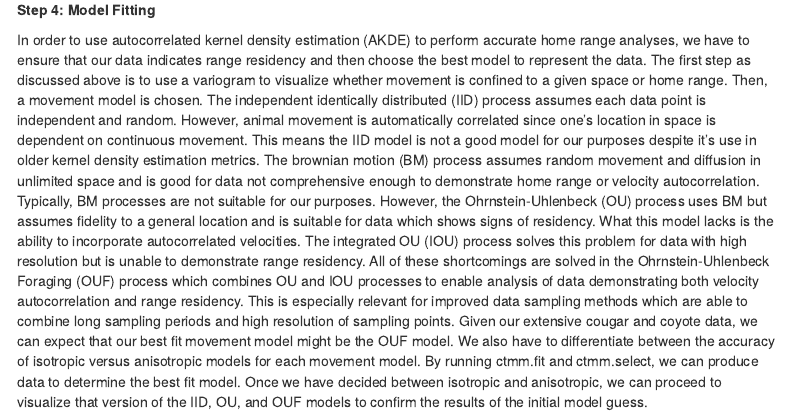
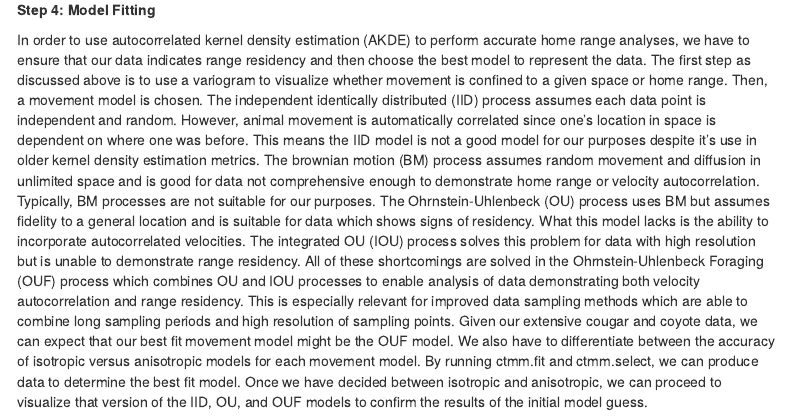
Before and after one commit to vzdanowicz/AN588_ctmm, an R Markdown document (CTMM_OUF_Markdown.Rmd): the page in a window 1100 px wide, from 2820 px down. Rendered offline with R 4.5, knitr and Pandoc, with nearby package versions; some code elsewhere in the file could not run offline; menus at the side of the page are left out.

Commit message:
small edits

````diff
--- a/CTMM_OUF_Markdown.Rmd
+++ b/CTMM_OUF_Markdown.Rmd
@@ -99,7 +99,7 @@
 **Step 4: Model Fitting**
 
   In order to use autocorrelated kernel density estimation (AKDE) to perform accurate home range analyses, we have to ensure that our data indicates range residency and then choose the best model to represent the data. The first step as discussed above is to use a variogram to visualize whether movement is confined to a given space or home range. Then, a movement model is chosen.
-    The independent identically distributed (IID) process assumes each data point is independent and random. However, animal movement is automatically correlated since one's location in space is dependent on continuous movement. This means the IID model is not a good model for our purposes despite it's use in older kernel density estimation metrics. The brownian motion (BM) process assumes random movement and diffusion in unlimited space and is good for data not comprehensive enough to demonstrate home range or velocity autocorrelation. Typically, BM processes are not suitable for our purposes. However, the Ohrnstein-Uhlenbeck (OU) process uses BM but assumes fidelity to a general location and is suitable for data which shows signs of residency. What this model lacks is the ability to incorporate autocorrelated velocities. The integrated OU (IOU) process solves this problem for data with high resolution but is unable to demonstrate range residency. All of these shortcomings are solved in the Ohrnstein-Uhlenbeck Foraging (OUF) process which combines OU and IOU processes to enable analysis of data demonstrating both velocity autocorrelation and range residency.
+    The independent identically distributed (IID) process assumes each data point is independent and random. However, animal movement is automatically correlated since one's location in space is dependent on where one was before. This means the IID model is not a good model for our purposes despite it's use in older kernel density estimation metrics. The brownian motion (BM) process assumes random movement and diffusion in unlimited space and is good for data not comprehensive enough to demonstrate home range or velocity autocorrelation. Typically, BM processes are not suitable for our purposes. The Ohrnstein-Uhlenbeck (OU) process uses BM but assumes fidelity to a general location and is suitable for data which shows signs of residency. What this model lacks is the ability to incorporate autocorrelated velocities. The integrated OU (IOU) process solves this problem for data with high resolution but is unable to demonstrate range residency. All of these shortcomings are solved in the Ohrnstein-Uhlenbeck Foraging (OUF) process which combines OU and IOU processes to enable analysis of data demonstrating both velocity autocorrelation and range residency.
     This is especially relevant for improved data sampling methods which are able to combine long sampling periods and high resolution of sampling points. Given our extensive cougar and coyote data, we can expect that our best fit movement model might be the OUF model. We also have to differentiate between the accuracy of isotropic versus anisotropic models for each movement model. By running ctmm.fit and ctmm.select, we can produce data to determine the best fit model. Once we have decided between isotropic and anisotropic, we can proceed to visualize that version of the IID, OU, and OUF models to confirm the results of the initial model guess.
 
 ```{r model}
````
